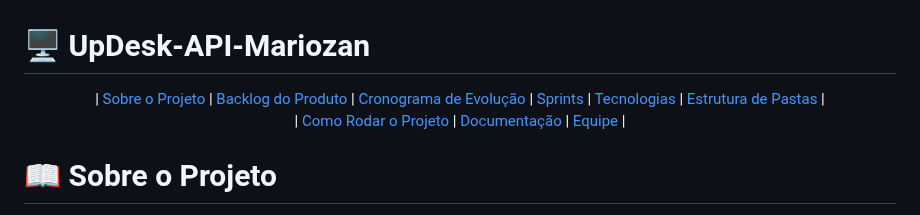
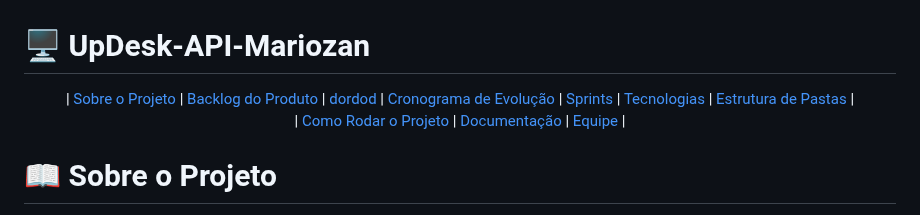
Before and after one commit to MariozanJr/UpDesk-API-Mariozan, a Markdown page: README.md, the part around one of its changes. Drawn GitHub-style.

```diff
--- a/README.md
+++ b/README.md
@@ -2,6 +2,7 @@
 <p align="center">
   | <a href="#sobre-o-projeto">Sobre o Projeto</a> |
   <a href="#backlog-do-produto">Backlog do Produto</a> |
+  <a href="#dordod">dordod</a> |
   <a href="#cronograma-de-evolucao">Cronograma de Evolução</a> |
   <a href="#sprints">Sprints</a> |
   <a href="#tecnologias-utilizadas">Tecnologias</a> |
```
Also changed, not shown: other parts of README.md (+1 -1 lines).
